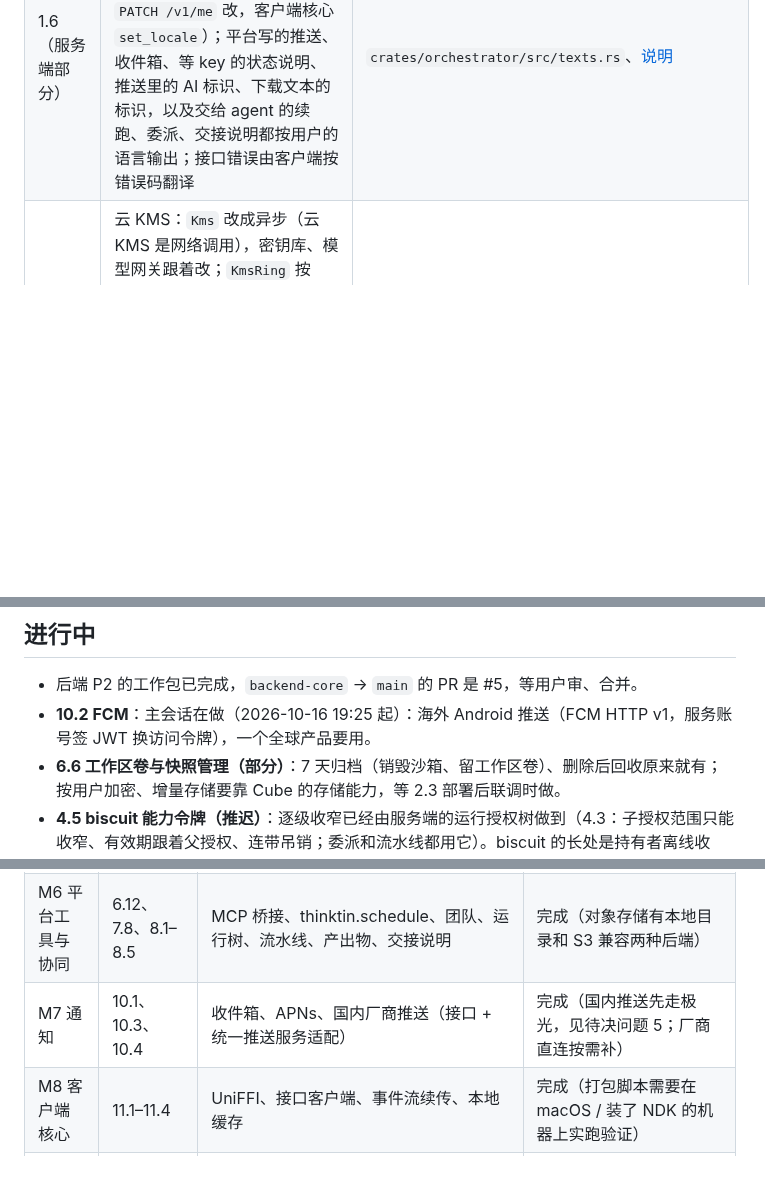
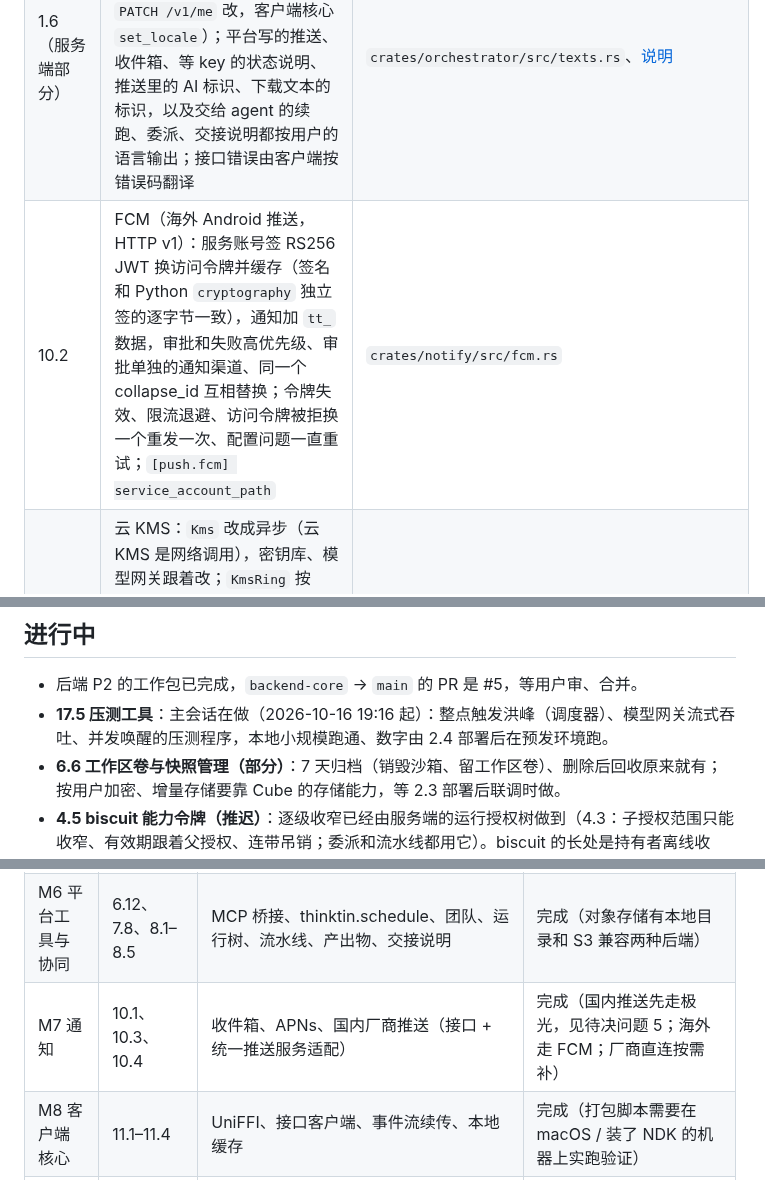
Before and after one commit to thinktin/Thinktin-Rust, a Markdown page: docs/progress.md, 3 parts joined by grey strips. GitHub-like rendering; blank space fills up the shorter version.

Commit message:
Progress: FCM done; load-test tooling claimed
Co-Authored-By: Claude Opus 5.5 <noreply@anthropic.com>
Claude-Session: https://claude.ai/code/session_01HQ9SpmSQMUxDYjvQBkG6YD

```diff
--- a/docs/progress.md
+++ b/docs/progress.md
@@ -69,6 +69,7 @@
 | 7.12 | 断点续跑：重试时看 agent 的会话有没有接回，接回了只加续跑说明，没接回（换了机器、会话丢了）就附上平台从运行日志整理的续跑简报（最近调用的工具、最后说的话、中断原因）；委派过子任务的提醒别重复委派。沙箱丢失按模板重建 + 工作区卷 + 会话接回原来就有；整机快照恢复等 Cube 联调（2.3） | `crates/orchestrator/src/executor.rs`（`resume_brief`） |
 | 11.5 | 配对与验签协议（P3，提前做：12.9、13.9 的审批与签名要用）：手机和电脑扫码交换 P-256 公钥、双方签名确认，云端只转发；高危操作的审批消息（参数摘要、说明摘要、决定、有效期）由手机签、电脑验；普通操作的能力令牌（目录、应用、有效期）；签名接受 DER 和 r‖s、高 S 规整；测试向量由 OpenSSL 独立生成 | `crates/client-core/src/pairing.rs`、[说明](pairing.md) |
 | 1.6（服务端部分） | 多语言：用户的语言偏好（`zh-CN` 默认、`en`；新用户按设备的 `Accept-Language` 定，`PATCH /v1/me` 改，客户端核心 `set_locale`）；平台写的推送、收件箱、等 key 的状态说明、推送里的 AI 标识、下载文本的标识，以及交给 agent 的续跑、委派、交接说明都按用户的语言输出；接口错误由客户端按错误码翻译 | `crates/orchestrator/src/texts.rs`、[说明](i18n.md) |
+| 10.2 | FCM（海外 Android 推送，HTTP v1）：服务账号签 RS256 JWT 换访问令牌并缓存（签名和 Python `cryptography` 独立签的逐字节一致），通知加 `tt_` 数据，审批和失败高优先级、审批单独的通知渠道、同一个 collapse_id 互相替换；令牌失效、限流退避、访问令牌被拒换一个重发一次、配置问题一直重试；`[push.fcm] service_account_path` | `crates/notify/src/fcm.rs` |
 | 2.6（代码部分） | 云 KMS：`Kms` 改成异步（云 KMS 是网络调用），密钥库、模型网关跟着改；`KmsRing` 按 DEK 记下的主密钥 id 找对应的 KMS（从本地主密钥迁到云 KMS 后，老的 DEK 照样解得开）；`CachingKms` 把解开的 DEK 在进程里缓存 5 分钟；阿里云 KMS（Encrypt / Decrypt，加密上下文绑定用户，主密钥不出 KMS）；`[kms] provider = "aliyun"`，模型网关 `--aliyun-kms-endpoint`；阿里云的 RPC 签名和调用抽成 `aliyun` 库，短信也用它。阿里云 KMS 的账号、主密钥和权限策略（2.6 的运维部分）等部署时开 | `crates/keyvault`、`crates/aliyun` |
 | 4.1（短信通道） | 阿里云短信服务（SendSms）：国内号码用国内签名和验证码模板，其他国家和地区用国际 / 港澳台模板（可选）；RPC 签名（HMAC-SHA1）按阿里云文档的示例核对；只有 `OK` 算发出，限流等报阿里云的错误码、不带验证码；`[sms.aliyun]` 配置，AccessKey 走环境变量；没配服务商时接口只能开 `api.dev_sms`（本地开发） | `crates/auth/src/sms/aliyun.rs` |
 | M6（续） | S3 兼容对象存储：产出物密文放 AWS S3、阿里云 OSS、腾讯云 COS、MinIO（`[storage] provider = "s3"`，访问密钥走环境变量）；请求按 AWS Signature V4 签名、正文哈希一起签，签名按 AWS 文档的两个示例核对，假 S3 按收到的请求重新验签跑通上传、下载、删除 | `crates/orchestrator/src/s3.rs` |
@@ -80,7 +81,7 @@
 ## 进行中
 
 - 后端 P2 的工作包已完成，`backend-core` → `main` 的 PR 是 #5，等用户审、合并。
-- **10.2 FCM**：主会话在做（2026-10-16 19:25 起）：海外 Android 推送（FCM HTTP v1，服务账号签 JWT 换访问令牌），一个全球产品要用。
+- **17.5 压测工具**：主会话在做（2026-10-16 19:16 起）：整点触发洪峰（调度器）、模型网关流式吞吐、并发唤醒的压测程序，本地小规模跑通、数字由 2.4 部署后在预发环境跑。
 - **6.6 工作区卷与快照管理（部分）**：7 天归档（销毁沙箱、留工作区卷）、删除后回收原来就有；按用户加密、增量存储要靠 Cube 的存储能力，等 2.3 部署后联调时做。
 - **4.5 biscuit 能力令牌（推迟）**：逐级收窄已经由服务端的运行授权树做到（4.3：子授权范围只能收窄、有效期跟着父授权、连带吊销；委派和流水线都用它）。biscuit 的长处是持有者离线收窄、对方离线验签，现在用不上：子运行都由编排服务签发。等电脑工具（14.x）需要电脑端离线验签时再引入 `biscuit-auth`（这个环境也加不了新依赖）。
 - 认领规则：开工前在这里写“谁在做、几点开始”并马上推送；两小时内有人认领过的包别重做，挑下一个没人认领的。
@@ -95,7 +96,7 @@
 | M4 编排 | 7.1–7.7、7.9 | 计划与触发器（cron / RRULE / 一次性，带时区）、调度循环、运行状态机、执行租约、出箱、补跑、预算护栏、运行日志 | 完成（端到端测试：计划到点 → 真实 agent-shim → 结果与通知；Redis 热数据待 M5 事件流） |
 | M5 接入网关 | 5.1–5.3、9.8 | REST 接口、WebSocket 事件流、按序号续传；key 管理接口 | 完成（会话核对每次查库、热数据走 Postgres 通知；需要时加缓存 / Redis；短信通道待选型） |
 | M6 平台工具与协同 | 6.12、7.8、8.1–8.5 | MCP 桥接、thinktin.schedule、团队、运行树、流水线、产出物、交接说明 | 完成（对象存储有本地目录和 S3 兼容两种后端） |
-| M7 通知 | 10.1、10.3、10.4 | 收件箱、APNs、国内厂商推送（接口 + 统一推送服务适配） | 完成（国内推送先走极光，见待决问题 5；厂商直连按需补） |
+| M7 通知 | 10.1、10.3、10.4 | 收件箱、APNs、国内厂商推送（接口 + 统一推送服务适配） | 完成（国内推送先走极光，见待决问题 5；海外走 FCM；厂商直连按需补） |
 | M8 客户端核心 | 11.1–11.4 | UniFFI、接口客户端、事件流续传、本地缓存 | 完成（打包脚本需要在 macOS / 装了 NDK 的机器上实跑验证） |
 | M9 端到端 | 17.1、15.2、15.4、16.3 | 本地沙箱 + 模拟厂商跑通主链路；租户隔离测试；密钥与日志审计；AI 生成内容标识 | 完成（标识的元数据字段、非文本文件的标识方式、内容安全服务待定，见待决问题 6–8） |
 
```
